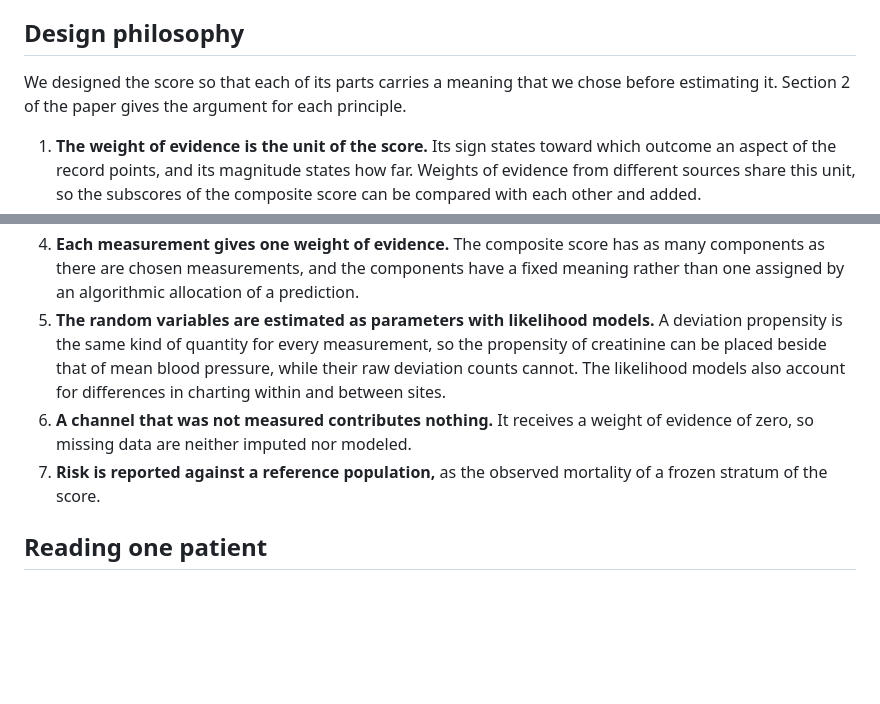
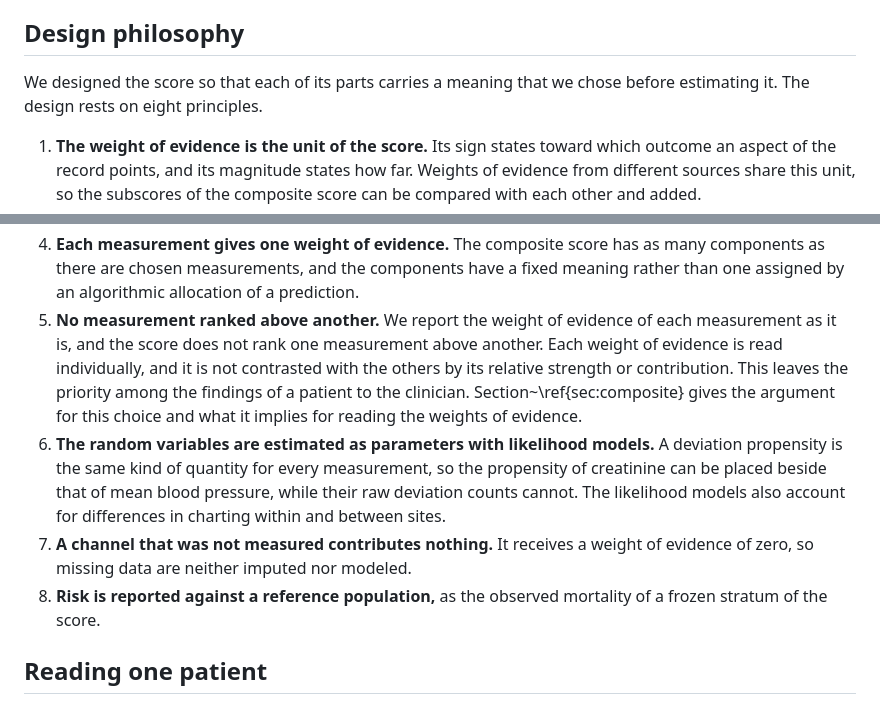
Before and after one commit to TheFifthPostulate/icu-mortality-risk-woe, a Markdown page: README.md, 2 parts joined by grey strips. Rendered like a GitHub page; blank space fills up the shorter version.

Commit message:
Added missing design philosophy
Added missing design philosophy about measurements not being ranked on any importance metric

```diff
--- a/README.md
+++ b/README.md
@@ -14,8 +14,8 @@ observed mortality of the reference-population stratum into which the score of a
 
 ## Design philosophy
 
-We designed the score so that each of its parts carries a meaning that we chose before estimating it. Section 2 of the paper gives the
-argument for each principle.
+We designed the score so that each of its parts carries a meaning that we chose before estimating it.
+The design rests on eight principles.
 
 1. **The weight of evidence is the unit of the score.** Its sign states toward which outcome an aspect of the record points, and its
    magnitude states how far. Weights of evidence from different sources share this unit, so the subscores of the composite score can
@@ -29,12 +29,13 @@ argument for each principle.
    same reading in every channel.
 4. **Each measurement gives one weight of evidence.** The composite score has as many components as there are chosen measurements,
    and the components have a fixed meaning rather than one assigned by an algorithmic allocation of a prediction.
-5. **The random variables are estimated as parameters with likelihood models.** A deviation propensity is the same kind of quantity
+5. **No measurement ranked above another.** We report the weight of evidence of each measurement as it is, and the score does not rank one       measurement above another. Each weight of evidence is read individually, and it is not contrasted with the others by its relative strength    or contribution. This leaves the priority among the findings of a patient to the clinician. Section~\ref{sec:composite} gives the argument    for this choice and what it implies for reading the weights of evidence.
+6. **The random variables are estimated as parameters with likelihood models.** A deviation propensity is the same kind of quantity
    for every measurement, so the propensity of creatinine can be placed beside that of mean blood pressure, while their raw deviation
    counts cannot. The likelihood models also account for differences in charting within and between sites.
-6. **A channel that was not measured contributes nothing.** It receives a weight of evidence of zero, so missing data are neither
+7. **A channel that was not measured contributes nothing.** It receives a weight of evidence of zero, so missing data are neither
    imputed nor modeled.
-7. **Risk is reported against a reference population,** as the observed mortality of a frozen stratum of the score.
+8. **Risk is reported against a reference population,** as the observed mortality of a frozen stratum of the score.
 
 ## Reading one patient
 
```
